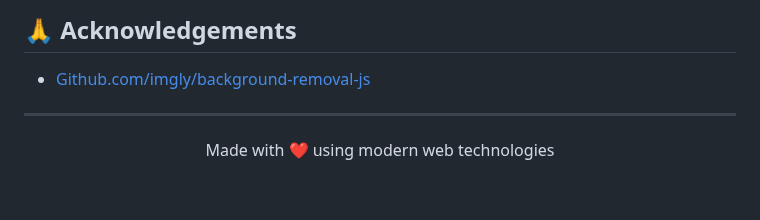
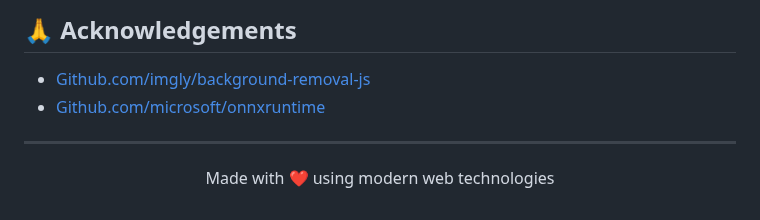
Before and after one commit to Huzaifa881456677/RemoveBG, a Markdown page: README.md, the part around the change. Rendered like a GitHub page.

```diff
--- a/README.md
+++ b/README.md
@@ -101,6 +101,7 @@ Visit the live application at: [https://drbaph.is-a.dev/RemoveBG](https://drbaph
 ## 🙏 Acknowledgements
 
 - [Github.com/imgly/background-removal-js](https://github.com/imgly/background-removal-js)
+- [Github.com/microsoft/onnxruntime](https://github.com/microsoft/onnxruntime)
 
 ---
 
```
